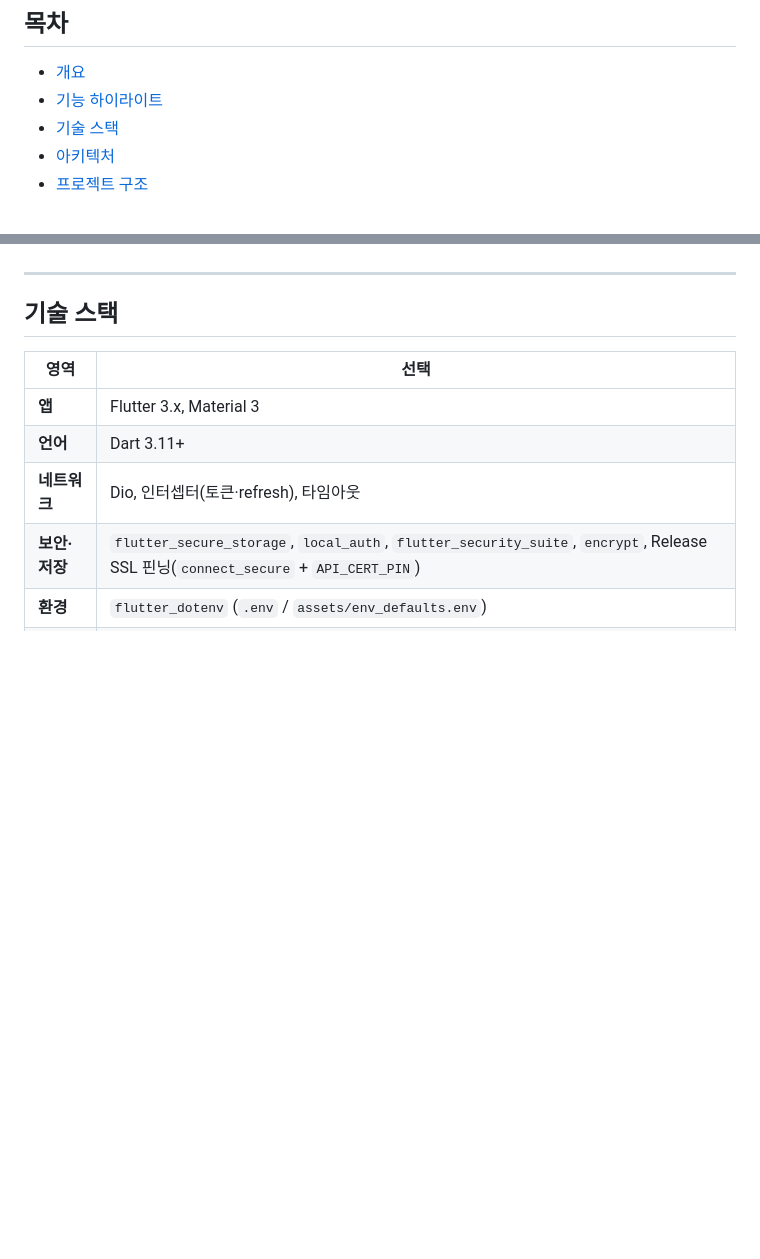
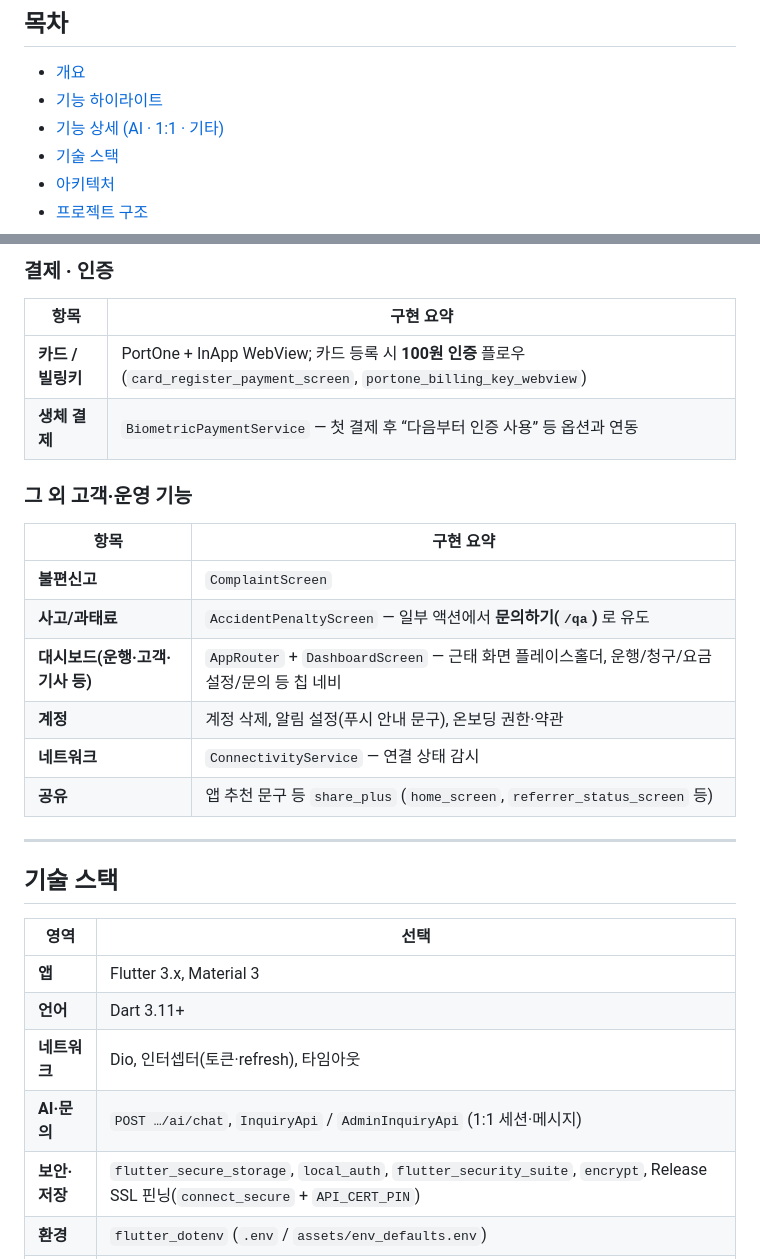
Before and after one commit to oh1marin/Number-One-Daeri-user-app, a Markdown page: README.md, 2 parts joined by grey strips. Rendered like a GitHub page; blank space fills up the shorter version.

```diff
--- a/README.md
+++ b/README.md
@@ -16,6 +16,7 @@
 
 - [개요](#개요)
 - [기능 하이라이트](#기능-하이라이트)
+- [기능 상세 (AI · 1:1 · 기타)](#features-detail)
 - [기술 스택](#기술-스택)
 - [아키텍처](#아키텍처)
 - [프로젝트 구조](#프로젝트-구조)
@@ -53,3 +94,20 @@
+### 결제 · 인증
+
+| 항목 | 구현 요약 |
+|------|-----------|
+| **카드 / 빌링키** | PortOne + InApp WebView; 카드 등록 시 **100원 인증** 플로우 (`card_register_payment_screen`, `portone_billing_key_webview`) |
+| **생체 결제** | `BiometricPaymentService` — 첫 결제 후 “다음부터 인증 사용” 등 옵션과 연동 |
+
+### 그 외 고객·운영 기능
+
+| 항목 | 구현 요약 |
+|------|-----------|
+| **불편신고** | `ComplaintScreen` |
+| **사고/과태료** | `AccidentPenaltyScreen` — 일부 액션에서 **문의하기(`/qa`)** 로 유도 |
+| **대시보드(운행·고객·기사 등)** | `AppRouter` + `DashboardScreen` — 근태 화면 플레이스홀더, 운행/청구/요금 설정/문의 등 칩 네비 |
+| **계정** | 계정 삭제, 알림 설정(푸시 안내 문구), 온보딩 권한·약관 |
+| **네트워크** | `ConnectivityService` — 연결 상태 감시 |
+| **공유** | 앱 추천 문구 등 `share_plus` (`home_screen`, `referrer_status_screen` 등) |
 
 ---
 
@@ -60,6 +118,7 @@
 | **앱** | Flutter 3.x, Material 3 |
 | **언어** | Dart 3.11+ |
 | **네트워크** | Dio, 인터셉터(토큰·refresh), 타임아웃 |
+| **AI·문의** | `POST …/ai/chat`, `InquiryApi` / `AdminInquiryApi` (1:1 세션·메시지) |
 | **보안·저장** | `flutter_secure_storage`, `local_auth`, `flutter_security_suite`, `encrypt`, Release SSL 핀닝(`connect_secure` + `API_CERT_PIN`) |
 | **환경** | `flutter_dotenv` (`.env` / `assets/env_defaults.env`) |
 | **지도·위치** | `kakao_maps_flutter`, `geolocator` |
```
Also changed, not shown: other parts of README.md (+42 -2 lines).
